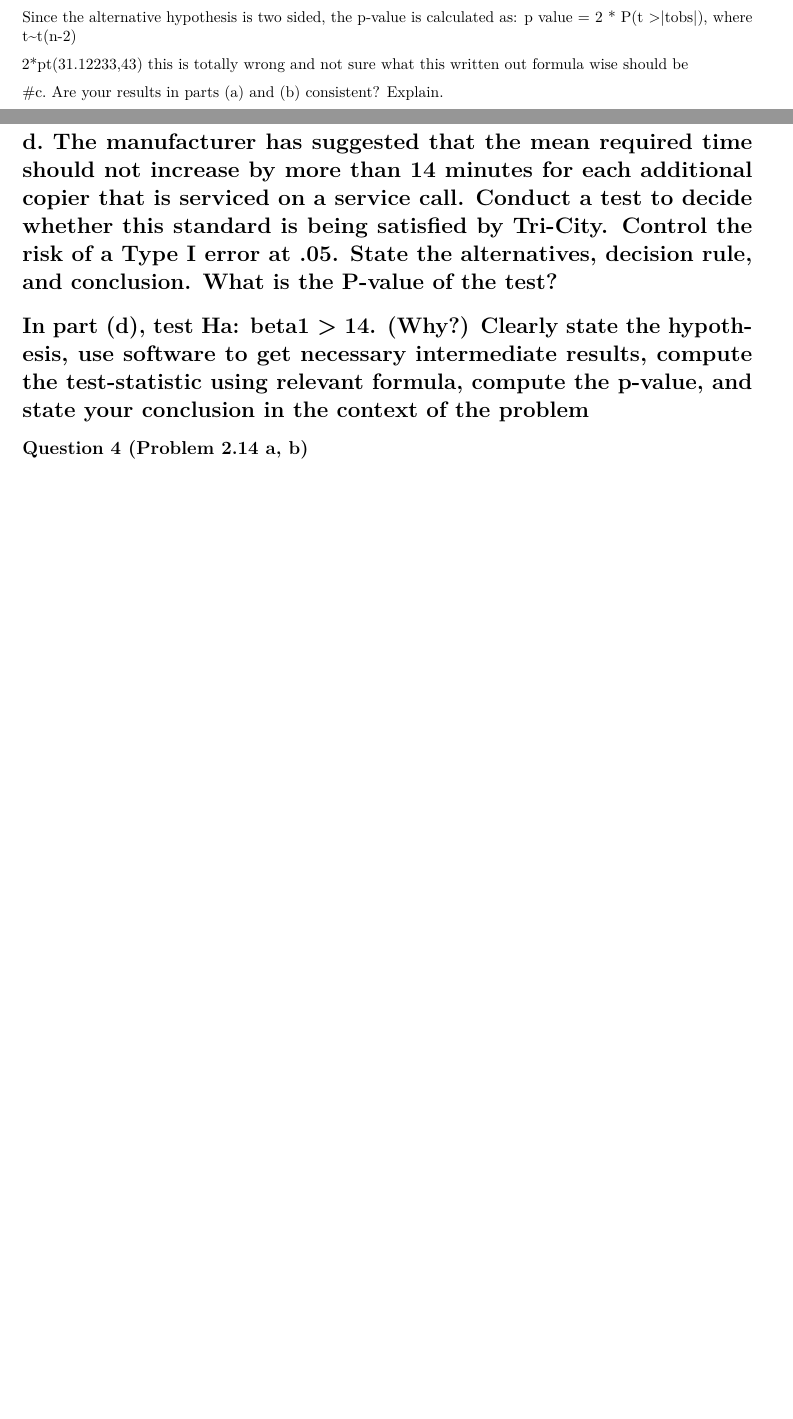
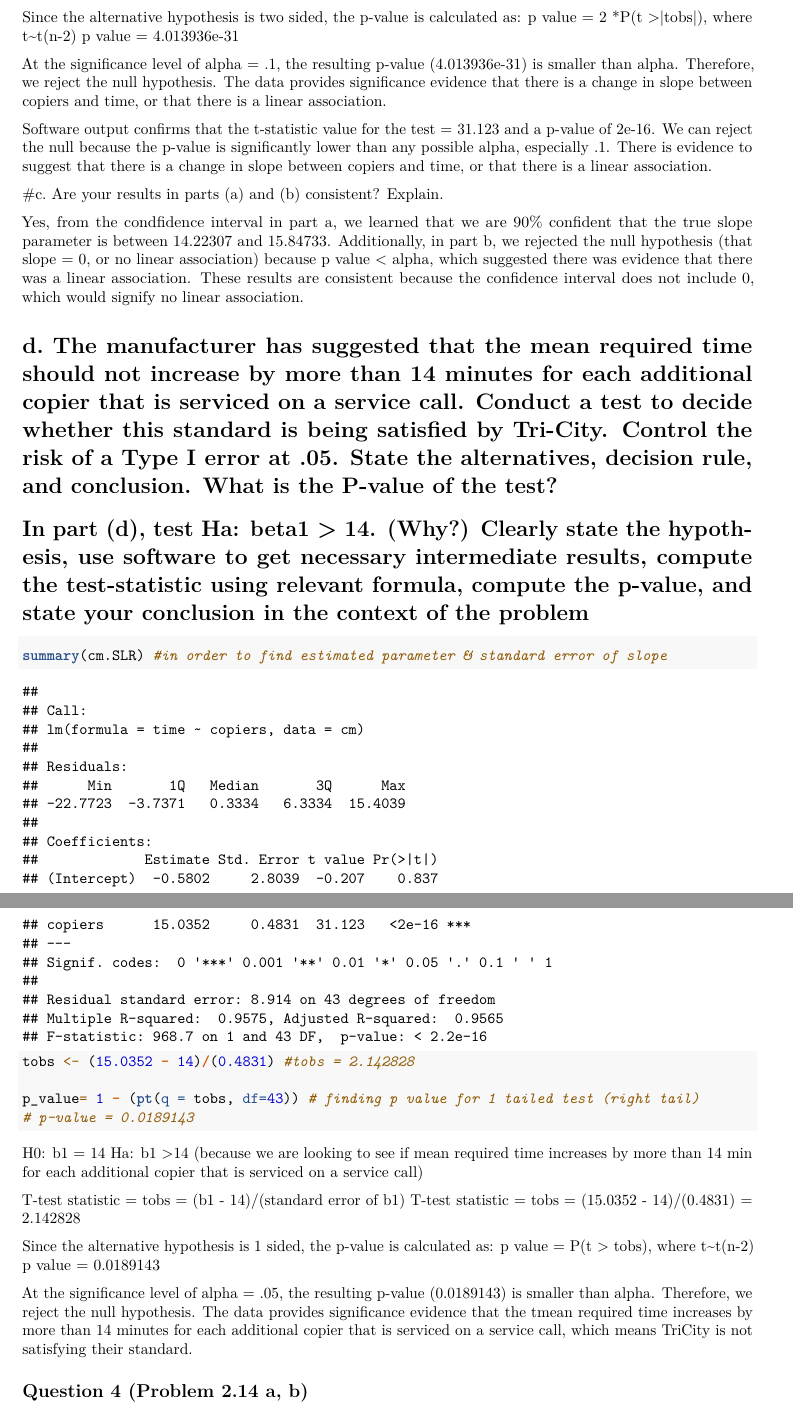
Before and after one commit to aricupito/Data415, an R Markdown document (Ch2HW.Rmd): two parts of pages 3 and 4 of 5 before the commit and two parts of pages 4 and 5 of 7 after it, joined at a grey line, cut so that both start at the same text, the shorter picture padded with empty space. Rendered offline with R 4.5, knitr and Pandoc, then LaTeX, with nearby package versions.

Commit message:
hi!!! I think I finished #3 maybe and made the graph for #5

````diff
--- a/Ch2HW.Rmd
+++ b/Ch2HW.Rmd
@@ -64,6 +65,10 @@ Confidence Interval = (14.22307, 15.84733)
 summary(cm.SLR) #in order to find estimated parameter & standard error of slope
 tobs <- (15.0352 - 0)/(0.4831) # confirmed by summary above
 
+p_value= 2*(pt(q = tobs, df=43,lower.tail=FALSE)) # finding p value for 2 tailed test
+# p-value = 4.013936e-31
+
+summary(cm.SLR) # software output to confirm our results
 
 ```
 H0: beta1 = 0
@@ -72,26 +77,46 @@ T-test statistic = tobs = (b1 - 0)/(standard error of b1)
 T-test statistic = tobs = (15.0352 - 0)/(0.4831) = 31.12233
 
 Since the alternative hypothesis is two sided, the p-value is calculated as:
-p value = 2 * P(t >|tobs|), where t~t(n-2)
+p value = 2 *P(t >|tobs|), where t~t(n-2)
+p value = 4.013936e-31
 
-2*pt(31.12233,43) this is totally wrong and not sure what this written out formula wise should be
+At the significance level of alpha = .1, the resulting p-value (4.013936e-31) is smaller than alpha. Therefore, we reject the null hypothesis. The data provides significance evidence that there is a change in slope between copiers and time, or that there is a linear association.
 
+Software output confirms that the t-statistic value for the test = 31.123 and a p-value of 2e-16. We can reject the null because the p-value is significantly lower than any possible alpha, especially .1. There is evidence to suggest that there is a change in slope between copiers and time, or that there is a linear association.
 
 #c. Are your results in parts (a) and (b) consistent? Explain.
 
-```{r}
-
-```
-
+Yes, from the condfidence interval in part a, we learned that we are 90% confident that the true slope parameter is between 14.22307 and 15.84733. Additionally, in part b, we rejected the null hypothesis (that slope = 0, or no linear association) because p value < alpha, which suggested there was evidence that there was a linear association. These results are consistent because the confidence interval does not include 0, which would signify
+no linear association.
 
 # d. The manufacturer has suggested that the mean required time should not increase by more than 14 minutes for each additional copier that is serviced on a service call. Conduct a test to decide whether this standard is being satisfied by Tri-City. Control the risk of a Type I error at .05. State the alternatives, decision rule, and conclusion. What is the P-value of the test?
+
 # In part (d), test Ha: beta1 > 14. (Why?) Clearly state the hypothesis, use software to get necessary intermediate results, compute the test-statistic using relevant formula, compute the p-value, and state your conclusion in the context of the problem
 
 
 ```{r}
+summary(cm.SLR) #in order to find estimated parameter & standard error of slope
+tobs <- (15.0352 - 14)/(0.4831) #tobs = 2.142828
+
+p_value= 1 - (pt(q = tobs, df=43)) # finding p value for 1 tailed test (right tail)
+# p-value = 0.0189143
 
 
 ```
+
+ H0: b1 = 14
+ Ha: b1 >14  (because we are looking to see if mean required time increases by more than 14 min for each additional copier that is serviced on a service call)
+
+T-test statistic = tobs = (b1 - 14)/(standard error of b1)
+T-test statistic = tobs = (15.0352 - 14)/(0.4831) = 2.142828
+
+Since the alternative hypothesis is 1 sided, the p-value is calculated as:
+p value = P(t > tobs), where t~t(n-2)
+p value = 0.0189143
+
+At the significance level of alpha = .05, the resulting p-value (0.0189143) is smaller than alpha. Therefore, we  reject the null hypothesis. The data provides significance evidence that the tmean required time increases by more than 14 minutes for each additional copier that is serviced on a service call, which means TriCity is not satisfying their standard.
+
+
 
 ## Question 4 (Problem 2.14 a, b)
 # In both part a and b, compute the confidence intervals using relevant formula(s). Follow these steps when “formula-based” computation is requested. First, use software to get the intermediate results, such as the  estimated valuesand their standard errors. Next, plug the intermediate results into the appropriate formula to construct the confidence interval or prediction interval. Then, use software directly to confirm your results. In SPSS, you can save the CI or PI for the predicted y-values to the data table. In R, use function predict() to compute CI or PI for predicted y-values.
````
Also changed, not shown: Ch2HW.Rmd (12 more changed lines).
